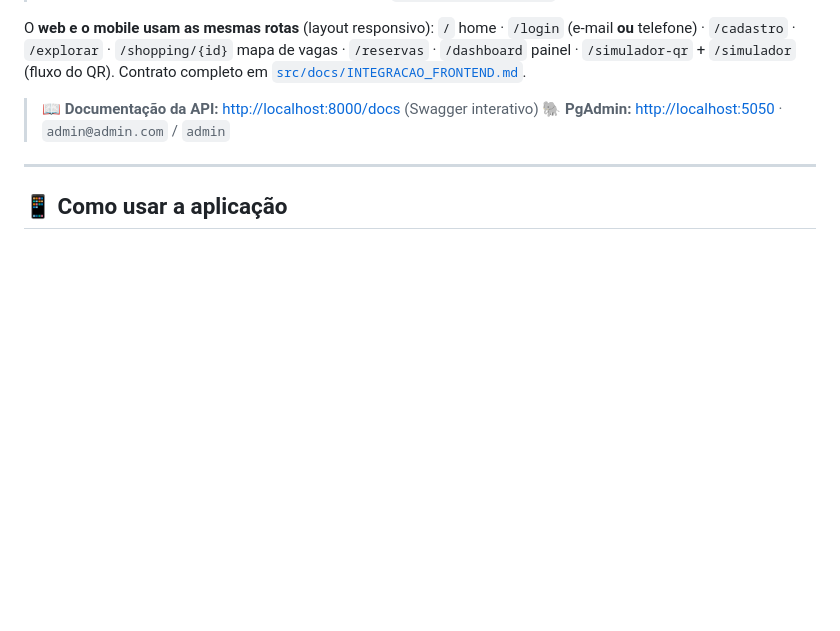
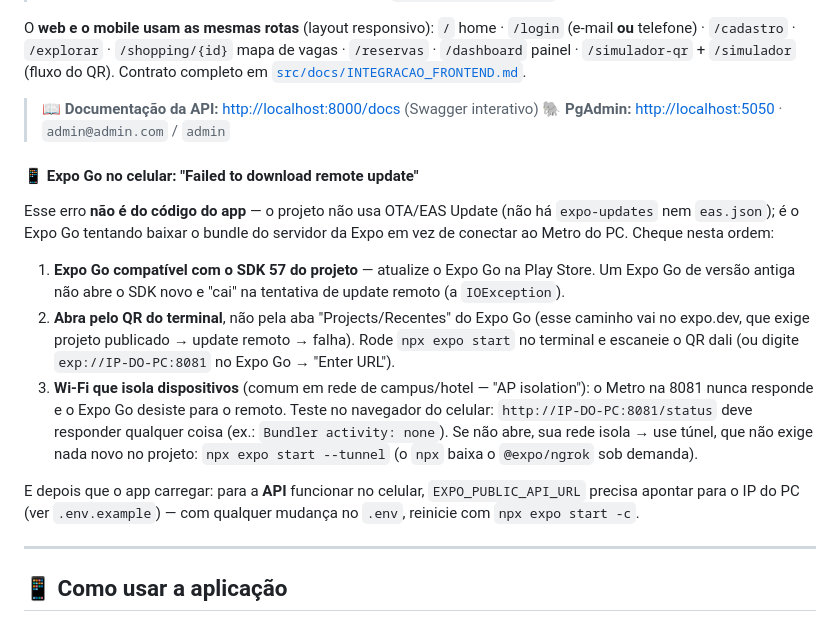
Before and after one commit to beh-S4nt05/smart-parking-pex, a Markdown page: README.md, the part around the change. Drawn GitHub-style; blank space fills up the shorter version.

Commit message:
docs(frontend): troubleshooting do erro 'Failed to download remote update' no Expo Go
Investigado em 21/10: o projeto não tem expo-updates nem eas.json/app.json
configurados para OTA — logo o download de 'remote update' parte do próprio
Expo Go (versão incompatível com SDK 57, projeto aberto pela aba Recentes em
vez do QR do terminal, ou Wi-Fi com AP isolation que não deixa o celular tocar
a 8081 do PC). Seção nova no README com os 3 diagnósticos em ordem, teste
objetivo (http://IP:8081/status no navegador do celular) e o plano B via
--tunnel (sem dependência nova no projeto).

Co-authored-by: arena-agent <297053741+arena-agent@users.noreply.github.com>

```diff
--- a/README.md
+++ b/README.md
@@ -199,6 +199,30 @@ O **web e o mobile usam as mesmas rotas** (layout responsivo): `/` home ·
 > 📖 **Documentação da API:** [http://localhost:8000/docs](http://localhost:8000/docs) (Swagger interativo)
 > 🐘 **PgAdmin:** [http://localhost:5050](http://localhost:5050) · `admin@admin.com` / `admin`
 
+#### 📱 Expo Go no celular: "Failed to download remote update"
+
+Esse erro **não é do código do app** — o projeto não usa OTA/EAS Update (não há
+`expo-updates` nem `eas.json`); é o Expo Go tentando baixar o bundle do servidor
+da Expo em vez de conectar ao Metro do PC. Cheque nesta ordem:
+
+1. **Expo Go compatível com o SDK 57 do projeto** — atualize o Expo Go na Play
+   Store. Um Expo Go de versão antiga não abre o SDK novo e "cai" na tentativa de
+   update remoto (a `IOException`).
+2. **Abra pelo QR do terminal**, não pela aba "Projects/Recentes" do Expo Go (esse
+   caminho vai no expo.dev, que exige projeto publicado → update remoto → falha).
+   Rode `npx expo start` no terminal e escaneie o QR dali (ou digite
+   `exp://IP-DO-PC:8081` no Expo Go → "Enter URL").
+3. **Wi-Fi que isola dispositivos** (comum em rede de campus/hotel — "AP
+   isolation"): o Metro na 8081 nunca responde e o Expo Go desiste para o remoto.
+   Teste no navegador do celular: `http://IP-DO-PC:8081/status` deve responder
+   qualquer coisa (ex.: `Bundler activity: none`). Se não abre, sua rede isola →
+   use túnel, que não exige nada novo no projeto: `npx expo start --tunnel`
+   (o `npx` baixa o `@expo/ngrok` sob demanda).
+
+E depois que o app carregar: para a **API** funcionar no celular,
+`EXPO_PUBLIC_API_URL` precisa apontar para o IP do PC (ver `.env.example`) — com
+qualquer mudança no `.env`, reinicie com `npx expo start -c`.
+
 ---
 
 ## 📱 Como usar a aplicação
```
